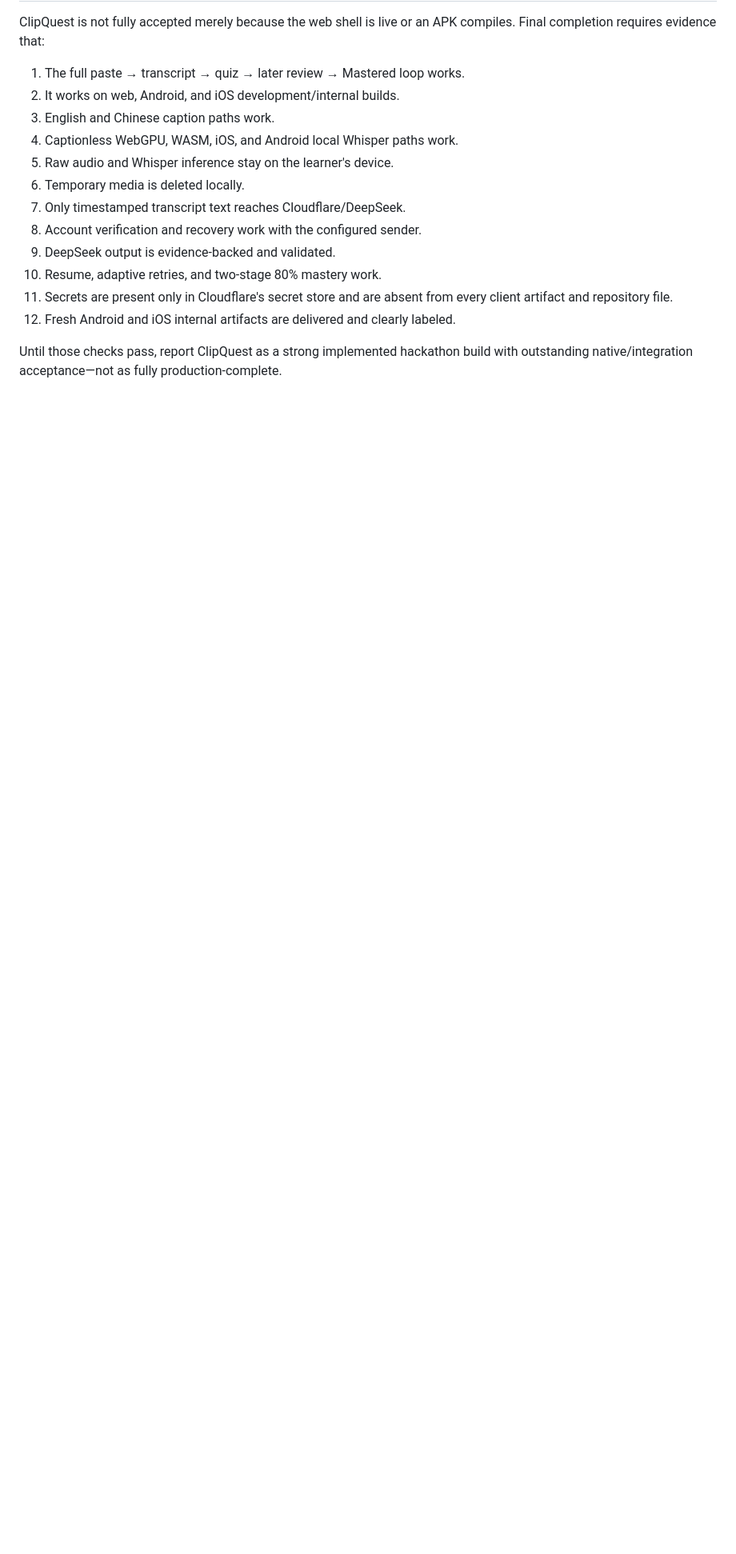
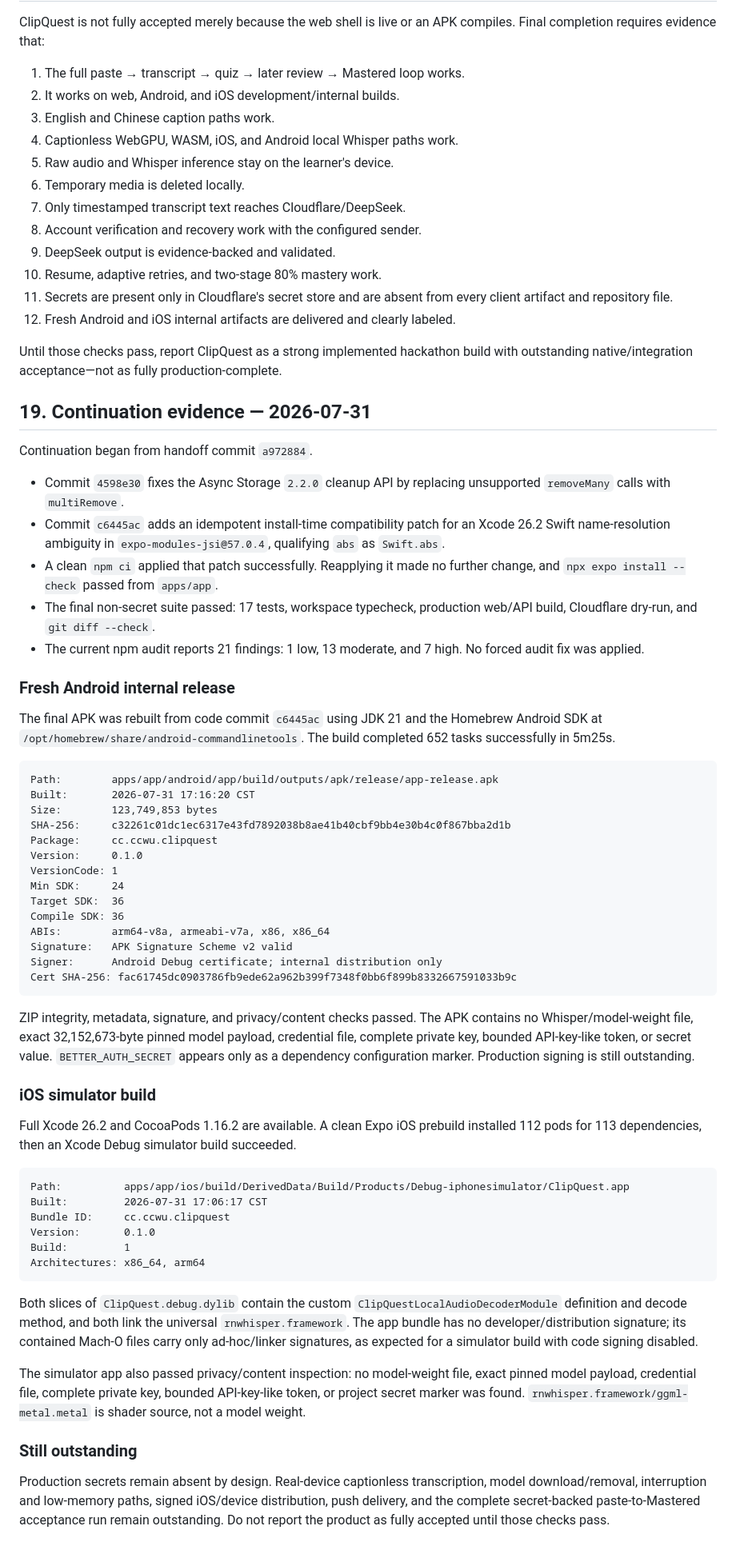
Before and after one commit to 404-Waifu-Not-Found/HHCC2026, a Markdown page: docs/HANDOFF-2026-07-31.md, the part around one of its changes. Shown at 80% size. Drawn GitHub-style; blank space fills up the shorter version.

Commit message:
docs: record native build verification

````diff
--- a/docs/HANDOFF-2026-07-31.md
+++ b/docs/HANDOFF-2026-07-31.md
@@ -894,3 +896,57 @@ ClipQuest is not fully accepted merely because the web shell is live or an APK c
 12. Fresh Android and iOS internal artifacts are delivered and clearly labeled.
 
 Until those checks pass, report ClipQuest as a strong implemented hackathon build with outstanding native/integration acceptance—not as fully production-complete.
+
+## 19. Continuation evidence — 2026-07-31
+
+Continuation began from handoff commit `a972884`.
+
+- Commit `4598e30` fixes the Async Storage `2.2.0` cleanup API by replacing unsupported `removeMany` calls with `multiRemove`.
+- Commit `c6445ac` adds an idempotent install-time compatibility patch for an Xcode 26.2 Swift name-resolution ambiguity in `expo-modules-jsi@57.0.4`, qualifying `abs` as `Swift.abs`.
+- A clean `npm ci` applied that patch successfully. Reapplying it made no further change, and `npx expo install --check` passed from `apps/app`.
+- The final non-secret suite passed: 17 tests, workspace typecheck, production web/API build, Cloudflare dry-run, and `git diff --check`.
+- The current npm audit reports 21 findings: 1 low, 13 moderate, and 7 high. No forced audit fix was applied.
+
+### Fresh Android internal release
+
+The final APK was rebuilt from code commit `c6445ac` using JDK 21 and the Homebrew Android SDK at `/opt/homebrew/share/android-commandlinetools`. The build completed 652 tasks successfully in 5m25s.
+
+```text
+Path:        apps/app/android/app/build/outputs/apk/release/app-release.apk
+Built:       2026-07-31 17:16:20 CST
+Size:        123,749,853 bytes
+SHA-256:     c32261c01dc1ec6317e43fd7892038b8ae41b40cbf9bb4e30b4c0f867bba2d1b
+Package:     cc.ccwu.clipquest
+Version:     0.1.0
+VersionCode: 1
+Min SDK:     24
+Target SDK:  36
+Compile SDK: 36
+ABIs:        arm64-v8a, armeabi-v7a, x86, x86_64
+Signature:   APK Signature Scheme v2 valid
+Signer:      Android Debug certificate; internal distribution only
+Cert SHA-256: fac61745dc0903786fb9ede62a962b399f7348f0bb6f899b8332667591033b9c
+```
+
+ZIP integrity, metadata, signature, and privacy/content checks passed. The APK contains no Whisper/model-weight file, exact 32,152,673-byte pinned model payload, credential file, complete private key, bounded API-key-like token, or secret value. `BETTER_AUTH_SECRET` appears only as a dependency configuration marker. Production signing is still outstanding.
+
+### iOS simulator build
+
+Full Xcode 26.2 and CocoaPods 1.16.2 are available. A clean Expo iOS prebuild installed 112 pods for 113 dependencies, then an Xcode Debug simulator build succeeded.
+
+```text
+Path:          apps/app/ios/build/DerivedData/Build/Products/Debug-iphonesimulator/ClipQuest.app
+Built:         2026-07-31 17:06:17 CST
+Bundle ID:     cc.ccwu.clipquest
+Version:       0.1.0
+Build:         1
+Architectures: x86_64, arm64
+```
+
+Both slices of `ClipQuest.debug.dylib` contain the custom `ClipQuestLocalAudioDecoderModule` definition and decode method, and both link the universal `rnwhisper.framework`. The app bundle has no developer/distribution signature; its contained Mach-O files carry only ad-hoc/linker signatures, as expected for a simulator build with code signing disabled.
+
+The simulator app also passed privacy/content inspection: no model-weight file, exact pinned model payload, credential file, complete private key, bounded API-key-like token, or project secret marker was found. `rnwhisper.framework/ggml-metal.metal` is shader source, not a model weight.
+
+### Still outstanding
+
+Production secrets remain absent by design. Real-device captionless transcription, model download/removal, interruption and low-memory paths, signed iOS/device distribution, push delivery, and the complete secret-backed paste-to-Mastered acceptance run remain outstanding. Do not report the product as fully accepted until those checks pass.
````
Also changed, not shown: other parts of docs/HANDOFF-2026-07-31.md (+6 -4 lines).
